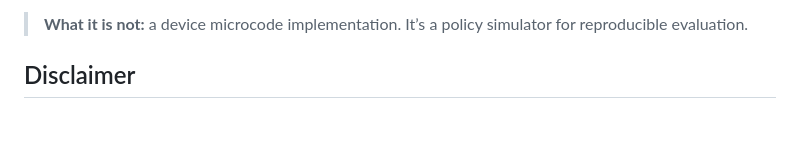
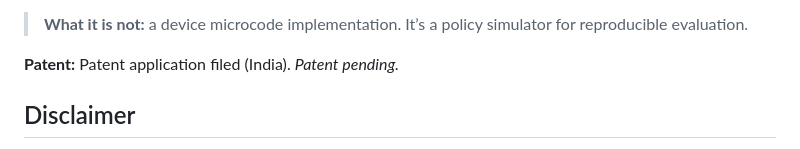
Before and after one commit to manishklach/hbm_fragmentation_guard_sim, a Markdown page: README.md, the part around the change. GitHub-like rendering; blank space fills up the shorter version.

Commit message:
README: Add Patent pending

```diff
--- a/README.md
+++ b/README.md
@@ -12,6 +12,8 @@ This repo models:
 - trace-driven “LLM-style” workload mocks
 
 > **What it is not:** a device microcode implementation. It’s a policy simulator for reproducible evaluation.
+
+**Patent:** Patent application filed (India). *Patent pending.*
 
 ## Disclaimer
 This repository is provided for research and evaluation purposes only. It is **not production software** and is provided **“AS IS”** without warranties of any kind (including fitness for a particular purpose, accuracy, or non-infringement).
```
